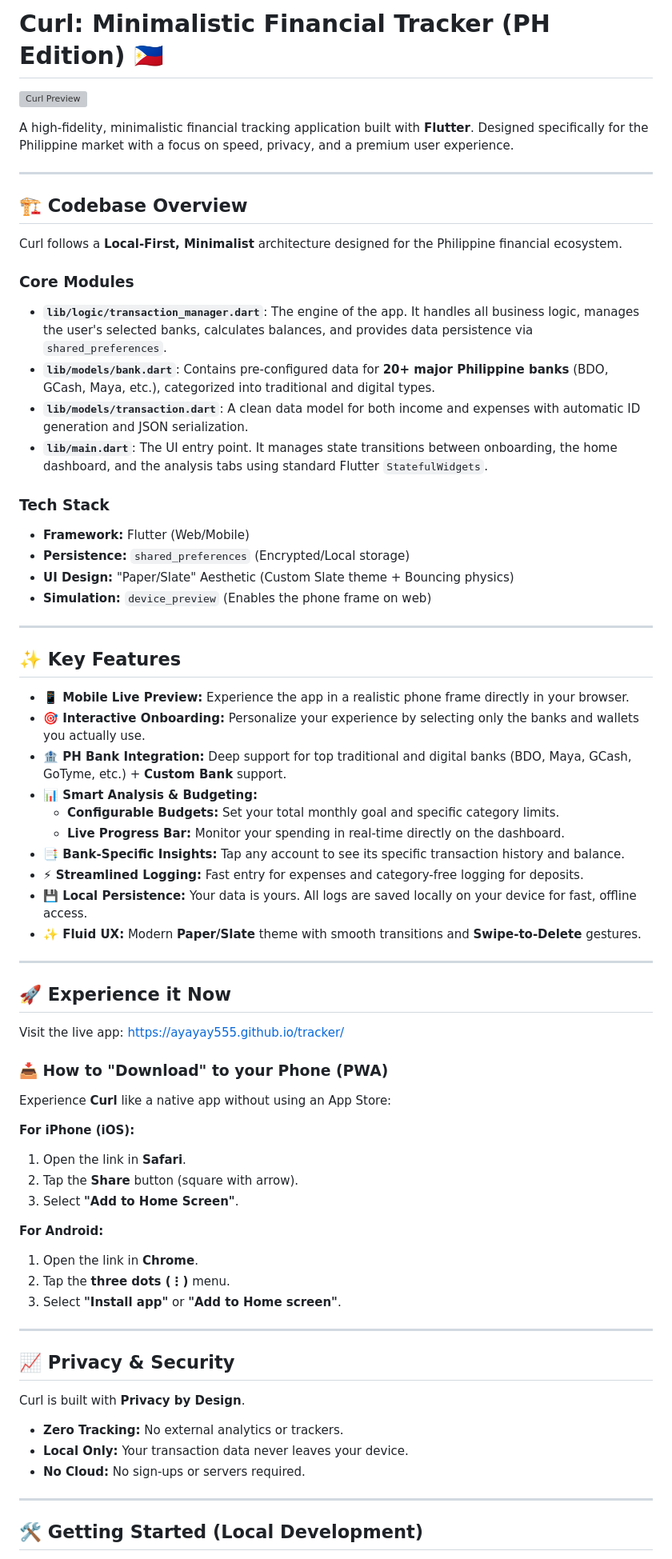
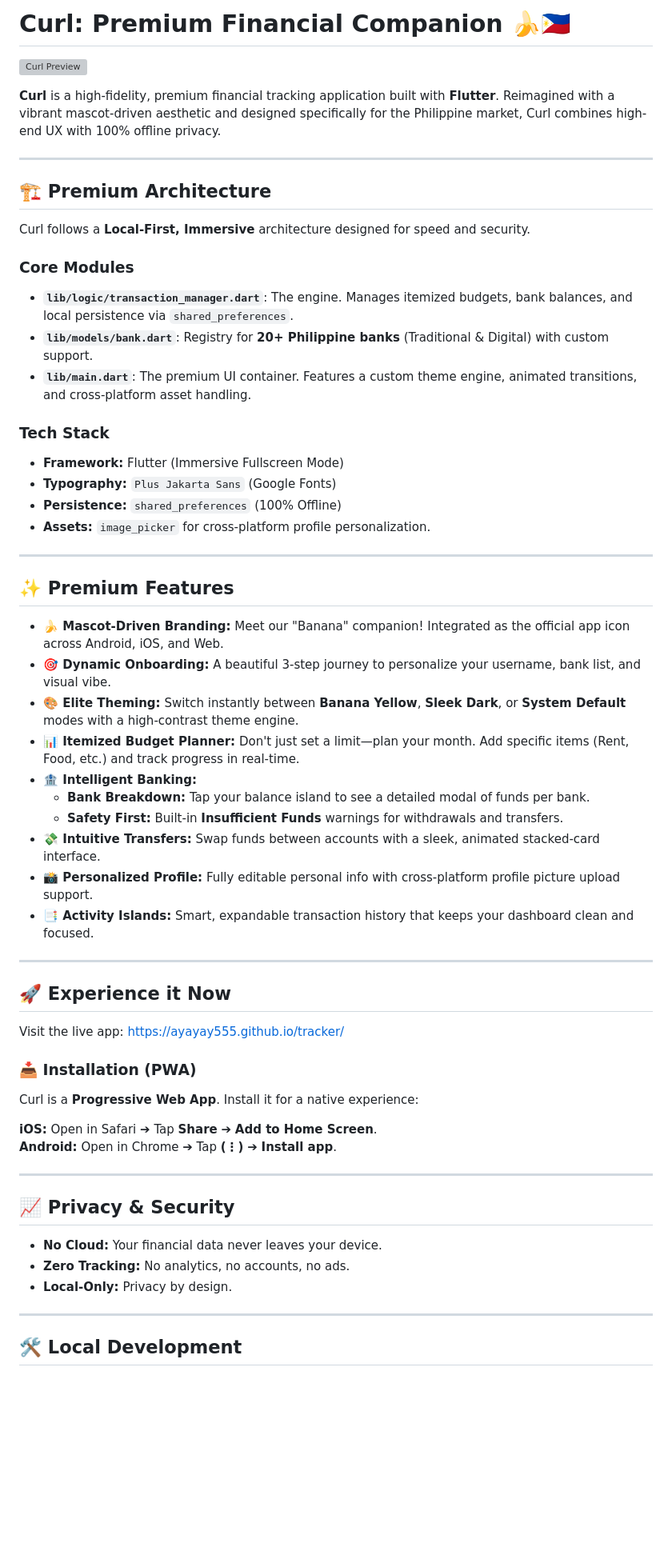
Before and after one commit to ayayay555/tracker, a Markdown page: README.md, the part around one of its changes. Shown at 80% size. Rendered like a GitHub page; blank space fills up the shorter version; grey boxes are pictures that could not be loaded.

Commit message:
Docs: Complete README overhaul for Premium 🍌 mascot update

```diff
--- a/README.md
+++ b/README.md
@@ -1,41 +1,40 @@
-# Curl: Minimalistic Financial Tracker (PH Edition) 🇵🇭
+# Curl: Premium Financial Companion 🍌🇵🇭
 
 ![Curl Preview](img/mockups.png)
 
-A high-fidelity, minimalistic financial tracking application built with **Flutter**. Designed specifically for the Philippine market with a focus on speed, privacy, and a premium user experience.
+**Curl** is a high-fidelity, premium financial tracking application built with **Flutter**. Reimagined with a vibrant mascot-driven aesthetic and designed specifically for the Philippine market, Curl combines high-end UX with 100% offline privacy.
 
 ---
 
-## 🏗️ Codebase Overview
+## 🏗️ Premium Architecture
 
-Curl follows a **Local-First, Minimalist** architecture designed for the Philippine financial ecosystem.
+Curl follows a **Local-First, Immersive** architecture designed for speed and security.
 
 ### **Core Modules**
-- **`lib/logic/transaction_manager.dart`**: The engine of the app. It handles all business logic, manages the user's selected banks, calculates balances, and provides data persistence via `shared_preferences`.
-- **`lib/models/bank.dart`**: Contains pre-configured data for **20+ major Philippine banks** (BDO, GCash, Maya, etc.), categorized into traditional and digital types.
-- **`lib/models/transaction.dart`**: A clean data model for both income and expenses with automatic ID generation and JSON serialization.
-- **`lib/main.dart`**: The UI entry point. It manages state transitions between onboarding, the home dashboard, and the analysis tabs using standard Flutter `StatefulWidgets`.
+- **`lib/logic/transaction_manager.dart`**: The engine. Manages itemized budgets, bank balances, and local persistence via `shared_preferences`.
+- **`lib/models/bank.dart`**: Registry for **20+ Philippine banks** (Traditional & Digital) with custom support.
+- **`lib/main.dart`**: The premium UI container. Features a custom theme engine, animated transitions, and cross-platform asset handling.
 
 ### **Tech Stack**
-- **Framework:** Flutter (Web/Mobile)
-- **Persistence:** `shared_preferences` (Encrypted/Local storage)
-- **UI Design:** "Paper/Slate" Aesthetic (Custom Slate theme + Bouncing physics)
-- **Simulation:** `device_preview` (Enables the phone frame on web)
+- **Framework:** Flutter (Immersive Fullscreen Mode)
+- **Typography:** `Plus Jakarta Sans` (Google Fonts)
+- **Persistence:** `shared_preferences` (100% Offline)
+- **Assets:** `image_picker` for cross-platform profile personalization.
 
 ---
 
-## ✨ Key Features
+## ✨ Premium Features
 
-- **📱 Mobile Live Preview:** Experience the app in a realistic phone frame directly in your browser.
-- **🎯 Interactive Onboarding:** Personalize your experience by selecting only the banks and wallets you actually use.
-- **🏦 PH Bank Integration:** Deep support for top traditional and digital banks (BDO, Maya, GCash, GoTyme, etc.) + **Custom Bank** support.
-- **📊 Smart Analysis & Budgeting:**
-  - **Configurable Budgets:** Set your total monthly goal and specific category limits.
-  - **Live Progress Bar:** Monitor your spending in real-time directly on the dashboard.
-- **📑 Bank-Specific Insights:** Tap any account to see its specific transaction history and balance.
-- **⚡ Streamlined Logging:** Fast entry for expenses and category-free logging for deposits.
-- **💾 Local Persistence:** Your data is yours. All logs are saved locally on your device for fast, offline access.
-- **✨ Fluid UX:** Modern **Paper/Slate** theme with smooth transitions and **Swipe-to-Delete** gestures.
+- **🍌 Mascot-Driven Branding:** Meet our "Banana" companion! Integrated as the official app icon across Android, iOS, and Web.
+- **🎯 Dynamic Onboarding:** A beautiful 3-step journey to personalize your username, bank list, and visual vibe.
+- **🎨 Elite Theming:** Switch instantly between **Banana Yellow**, **Sleek Dark**, or **System Default** modes with a high-contrast theme engine.
+- **📊 Itemized Budget Planner:** Don't just set a limit—plan your month. Add specific items (Rent, Food, etc.) and track progress in real-time.
+- **🏦 Intelligent Banking:**
+  - **Bank Breakdown:** Tap your balance island to see a detailed modal of funds per bank.
+  - **Safety First:** Built-in **Insufficient Funds** warnings for withdrawals and transfers.
+- **💸 Intuitive Transfers:** Swap funds between accounts with a sleek, animated stacked-card interface.
+- **📸 Personalized Profile:** Fully editable personal info with cross-platform profile picture upload support.
+- **📑 Activity Islands:** Smart, expandable transaction history that keeps your dashboard clean and focused.
 
 ---
 
@@ -43,28 +42,20 @@ Curl follows a **Local-First, Minimalist** architecture designed for the Philipp
 
 Visit the live app: [https://ayayay555.github.io/tracker/](https://ayayay555.github.io/tracker/)
 
-### **📥 How to "Download" to your Phone (PWA)**
-Experience **Curl** like a native app without using an App Store:
+### **📥 Installation (PWA)**
+Curl is a **Progressive Web App**. Install it for a native experience:
 
-**For iPhone (iOS):**
-1. Open the link in **Safari**.
-2. Tap the **Share** button (square with arrow).
-3. Select **"Add to Home Screen"**.
-
-**For Android:**
-1. Open the link in **Chrome**.
-2. Tap the **three dots (⋮)** menu.
-3. Select **"Install app"** or **"Add to Home screen"**.
+**iOS:** Open in Safari ➔ Tap **Share** ➔ **Add to Home Screen**.
+**Android:** Open in Chrome ➔ Tap **(⋮)** ➔ **Install app**.
 
 ---
 
 ## 📈 Privacy & Security
-Curl is built with **Privacy by Design**.
-- **Zero Tracking:** No external analytics or trackers.
-- **Local Only:** Your transaction data never leaves your device.
-- **No Cloud:** No sign-ups or servers required.
+- **No Cloud:** Your financial data never leaves your device.
+- **Zero Tracking:** No analytics, no accounts, no ads.
+- **Local-Only:** Privacy by design.
 
 ---
 
-## 🛠️ Getting Started (Local Development)
+## 🛠️ Local Development
 
```
Also changed, not shown: other parts of README.md (+4 -9 lines).
